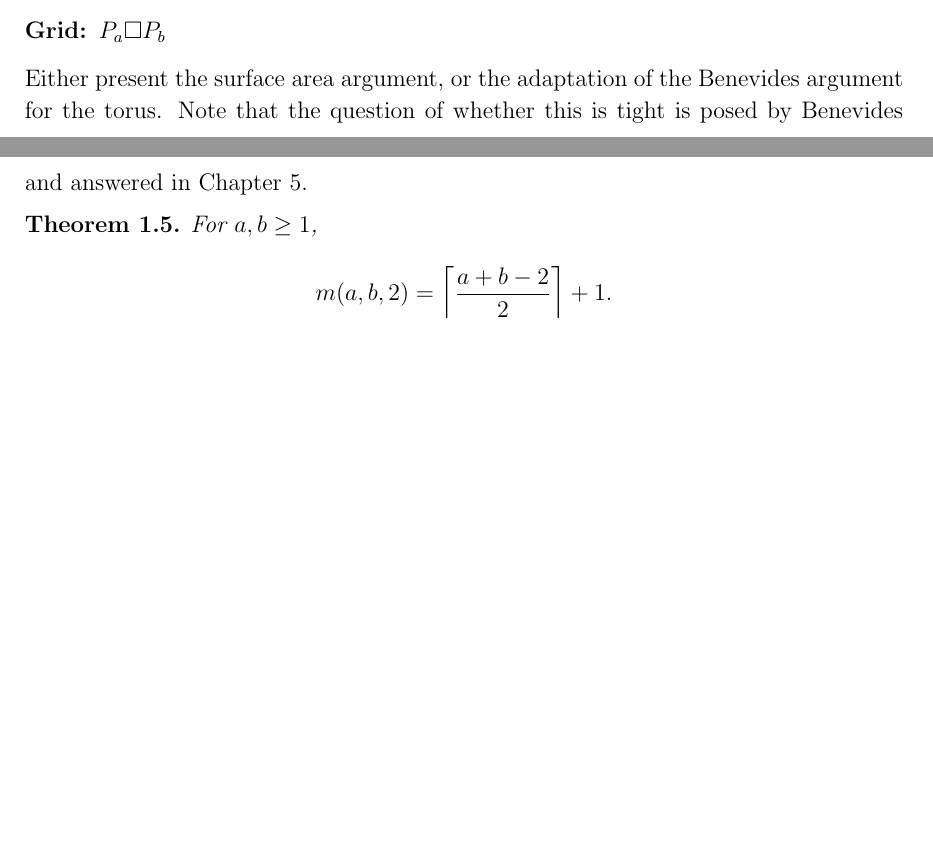
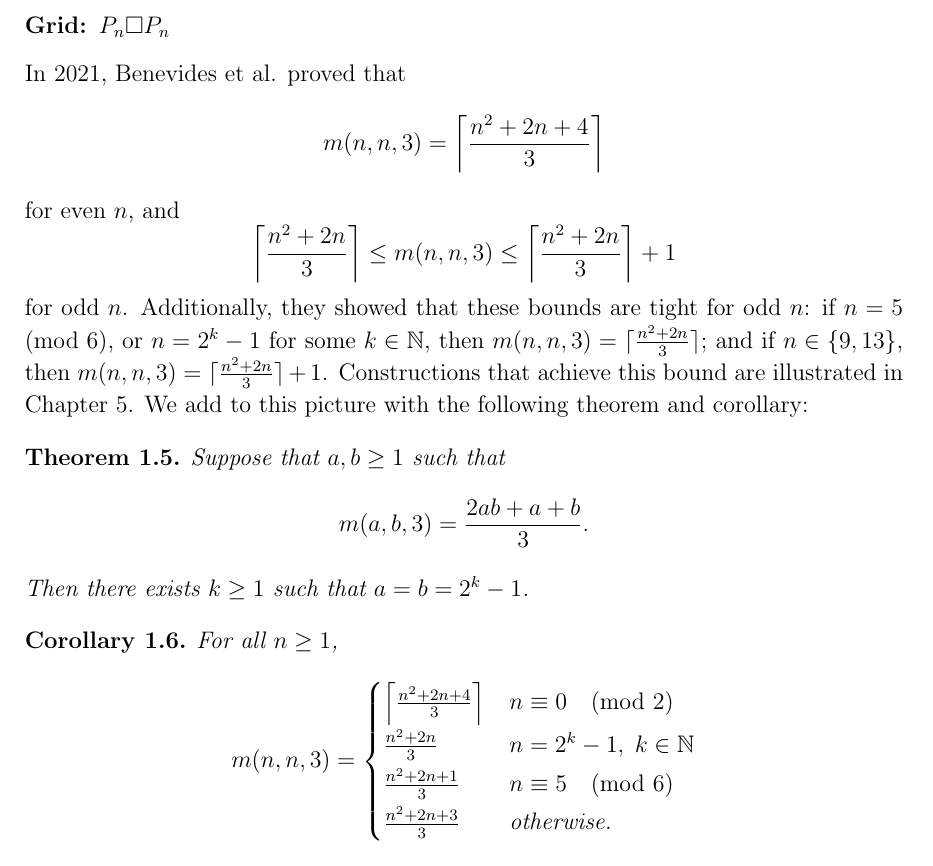
Before and after one commit to ahblay/thesis, a LaTeX thesis (thesis.tex, which reads chapters/1/introduction.tex): two parts of pages 17 and 18 of 46 before the commit and part of page 18 of 47 after it, the two joined at a grey line, cut so that both start at the same text, the shorter picture padded with empty space. Compiled offline with pdfLaTeX.

Commit message:
Adds proof of thickness one case in troduction.

```diff
--- a/chapters/1/introduction.tex
+++ b/chapters/1/introduction.tex
@@ -136,11 +136,27 @@ $$m(a_1, \dots, a_d, 2) = \ceil*{\frac{\sum_{i=1}^d (a_i-1)}{2}}+1.$$
 
 We discuss a further generalization of the perimeter argument to higher dimensions. We show that this argument allows us to obtain nice bounds on 3-neighbor percolation in two and three-dimensional grids. We give a lower bound on the size of lethal sets in the 3-torus and 4-torus. We highlight the main theorem of this thesis.
 
-\subsubsection{Grid: $P_a \square P_b$}
+\subsubsection{Grid: $P_n \square P_n$}
 
-Either present the surface area argument, or the adaptation of the Benevides argument for the torus. Note that the question of whether this is tight is posed by Benevides and answered in Chapter 5.
+In 2021, Benevides et al. proved that
+$$m(n,n,3) = \ceil*{\frac{n^2+2n+4}{3}}$$
+for even $n$, and
+$$\ceil*{\frac{n^2+2n}{3}} \leq m(n,n,3) \leq \ceil*{\frac{n^2+2n}{3}} + 1$$
+for odd $n$. Additionally, they showed that these bounds are tight for odd $n$: if $n = 5 \pmod 6$, or $n = 2^k - 1$ for some $k \in \mathbb{N}$, then $m(n,n,3) = \ceil{\frac{n^2+2n}{3}}$; and if $n \in \{9,13\}$, then $m(n,n,3) = \ceil{\frac{n^2+2n}{3}} + 1$. Constructions that achieve this bound are illustrated in Chapter 5. We add to this picture with the following theorem and corollary:
 
 \begin{thm}
-For $a, b \geq 1$,
-$$m(a,b,2) = \ceil*{\frac{a+b-2}{2}}+1.$$
+\label{thm:2d_rectangle}
+Suppose that $a, b \geq 1$ such that
+$$m(a,b,3) = \frac{2ab+a+b}{3}.$$
+Then there exists $k \geq 1$ such that $a=b=2^k-1$.
 \end{thm}
+
+\begin{cor}
+For all $n \geq 1$,
+$$ m(n,n,3) =
+\begin{cases}
+      \ceil*{\frac{n^2+2n+4}{3}} & n \equiv 0 \pmod 2 \\
+      \frac{n^2+2n}{3} & n = 2^k-1, \; k \in \mathbb{N} \\
+      \frac{n^2+2n+1}{3} & n \equiv 5 \pmod 6 \\
+      \frac{n^2+2n+3}{3} & \text{otherwise.}
+   \end{cases}
```
Also changed, not shown: thesis.pdf, chapters/1/introduction.tex (14 more changed lines).
